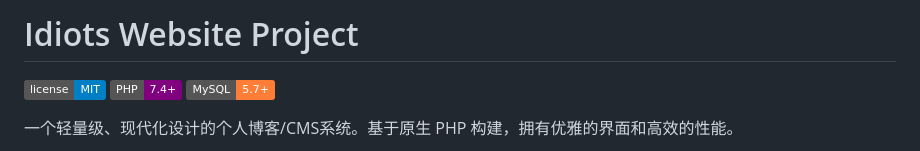
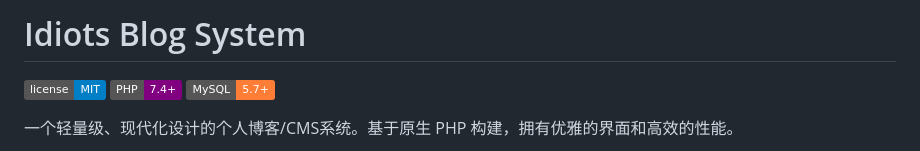
Before and after one commit to HugehardJiang/idiotsblog, a Markdown page: README.md, the part around the change. GitHub-like rendering; badges without logos.

```diff
--- a/README.md
+++ b/README.md
@@ -1,4 +1,4 @@
-# Idiots Website Project
+# Idiots Blog System
 
 [![License](https://img.shields.io/badge/license-MIT-blue.svg)](LICENSE)
 [![PHP](https://img.shields.io/badge/PHP-7.4%2B-purple.svg)](https://www.php.net/)
```
